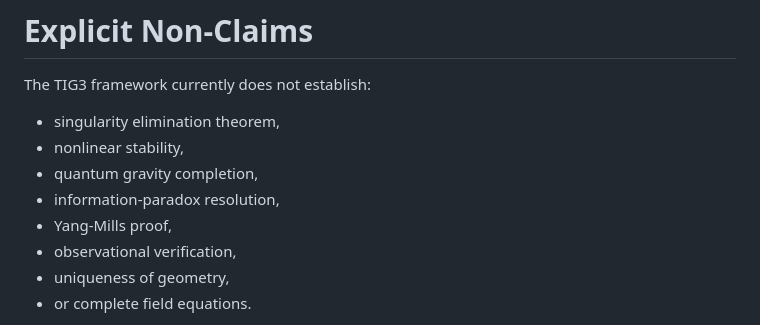
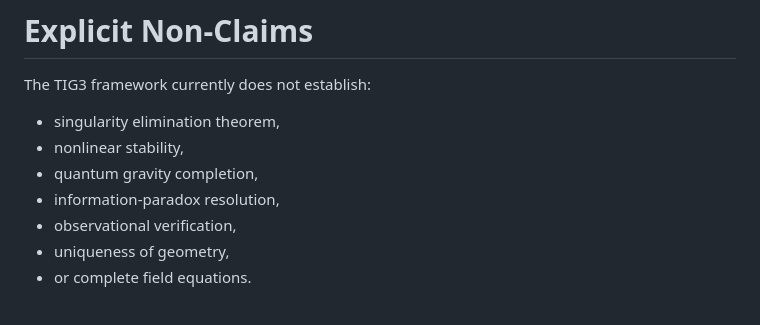
Before and after one commit to integrity-nexus-kai/TIG_YM_derivation_architecture, a Markdown page: tig3-vacuum/proof_program/tig3_theorem_candidates.md, the part around the change. Rendered like a GitHub page.

Commit message:
Remove Yang-Mills references from TIG3 theorem classification

```diff
--- a/tig3-vacuum/proof_program/tig3_theorem_candidates.md
+++ b/tig3-vacuum/proof_program/tig3_theorem_candidates.md
@@ -378,7 +378,6 @@ The TIG3 framework currently does not establish:
 - nonlinear stability,
 - quantum gravity completion,
 - information-paradox resolution,
-- Yang-Mills proof,
 - observational verification,
 - uniqueness of geometry,
 - or complete field equations.
```
